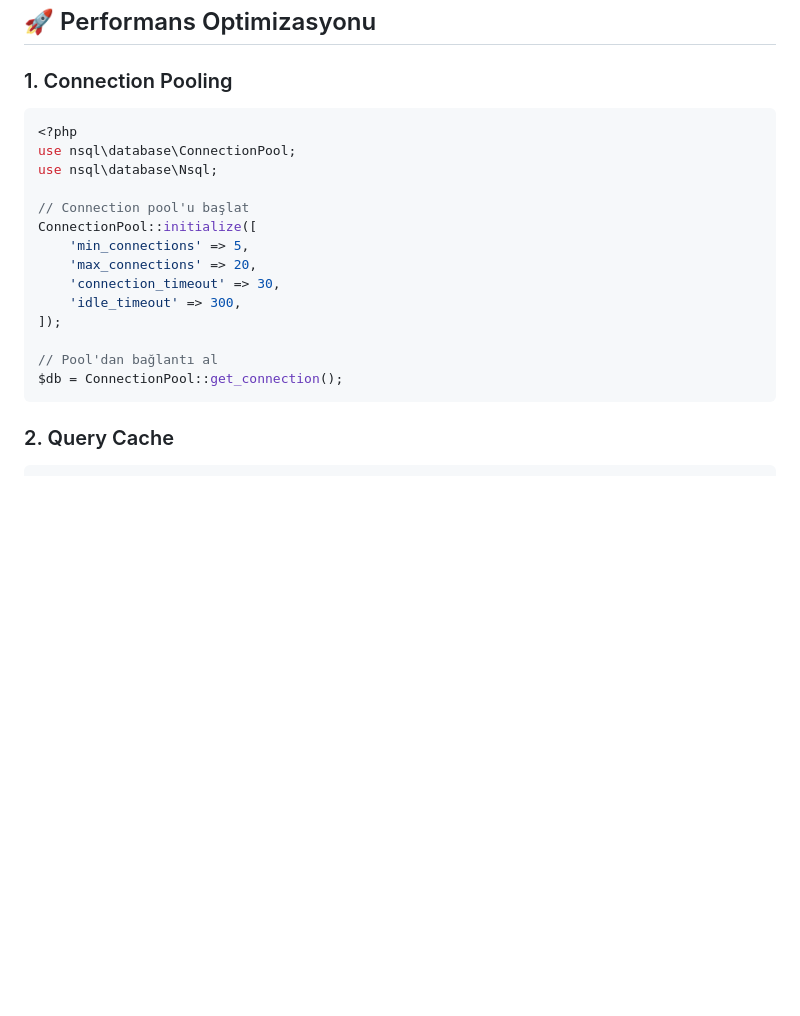
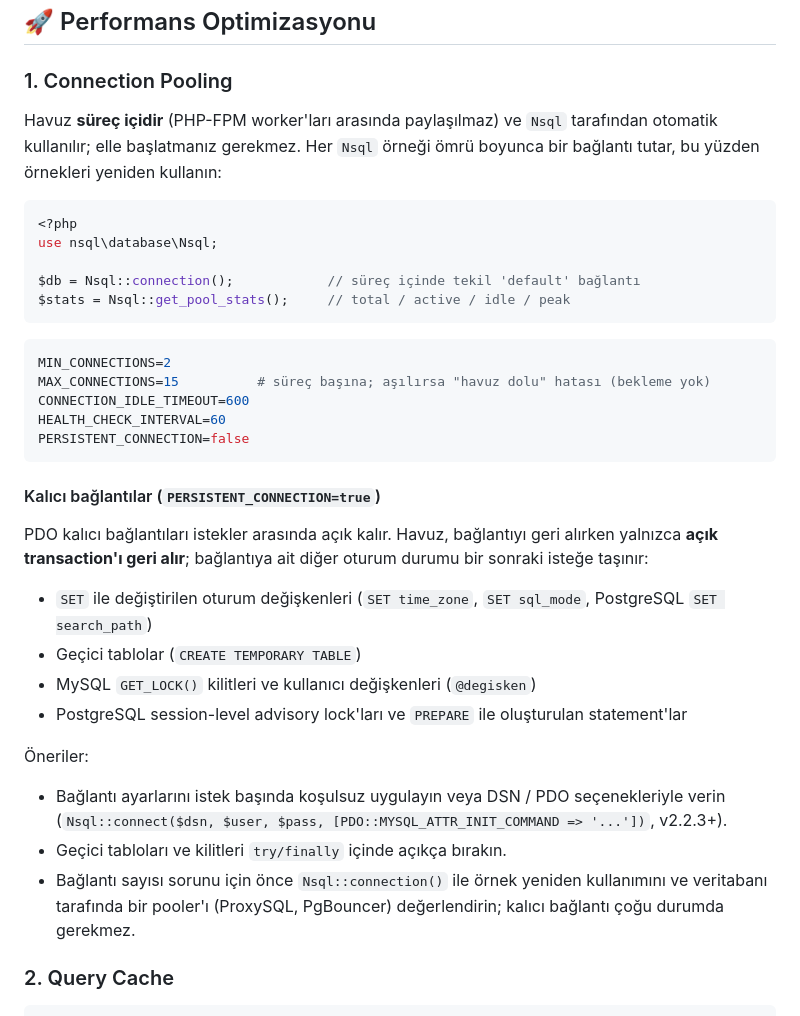
Before and after one commit to ngunenc/nsql, a Markdown page: docs/production-scenarios.md, the part around the change. GitHub-like rendering; blank space fills up the shorter version.

Commit message:
docs: bağlantı havuzu ve kalıcı bağlantı oturum durumu; session ID yenileme yarışı
- production-scenarios: güncel olmayan ConnectionPool örneği doğru API ile değiştirildi;
  PERSISTENT_CONNECTION ile taşınan oturum durumu ve öneriler
- kullanim-klavuzu: regenerate_id() ve eşzamanlı AJAX istekleri

Closes #109

Claude-Session: https://claude.ai/code/session_013Lj2SDmEPPZ4jfarmep8un

````diff
--- a/docs/production-scenarios.md
+++ b/docs/production-scenarios.md
@@ -94,22 +94,38 @@ Config::set('log_rotation', true);
 
 ### 1. Connection Pooling
 
+Havuz **süreç içidir** (PHP-FPM worker'ları arasında paylaşılmaz) ve `Nsql` tarafından otomatik kullanılır; elle başlatmanız gerekmez. Her `Nsql` örneği ömrü boyunca bir bağlantı tutar, bu yüzden örnekleri yeniden kullanın:
+
 ```php
 <?php
-use nsql\database\ConnectionPool;
 use nsql\database\Nsql;
 
-// Connection pool'u başlat
-ConnectionPool::initialize([
-    'min_connections' => 5,
-    'max_connections' => 20,
-    'connection_timeout' => 30,
-    'idle_timeout' => 300,
-]);
+$db = Nsql::connection();            // süreç içinde tekil 'default' bağlantı
+$stats = Nsql::get_pool_stats();     // total / active / idle / peak
+```
 
-// Pool'dan bağlantı al
-$db = ConnectionPool::get_connection();
+```env
+MIN_CONNECTIONS=2
+MAX_CONNECTIONS=15          # süreç başına; aşılırsa "havuz dolu" hatası (bekleme yok)
+CONNECTION_IDLE_TIMEOUT=600
+HEALTH_CHECK_INTERVAL=60
+PERSISTENT_CONNECTION=false
 ```
+
+#### Kalıcı bağlantılar (`PERSISTENT_CONNECTION=true`)
+
+PDO kalıcı bağlantıları istekler arasında açık kalır. Havuz, bağlantıyı geri alırken yalnızca **açık transaction'ı geri alır**; bağlantıya ait diğer oturum durumu bir sonraki isteğe taşınır:
+
+- `SET` ile değiştirilen oturum değişkenleri (`SET time_zone`, `SET sql_mode`, PostgreSQL `SET search_path`)
+- Geçici tablolar (`CREATE TEMPORARY TABLE`)
+- MySQL `GET_LOCK()` kilitleri ve kullanıcı değişkenleri (`@degisken`)
+- PostgreSQL session-level advisory lock'ları ve `PREPARE` ile oluşturulan statement'lar
+
+Öneriler:
+
+- Bağlantı ayarlarını istek başında koşulsuz uygulayın veya DSN / PDO seçenekleriyle verin (`Nsql::connect($dsn, $user, $pass, [PDO::MYSQL_ATTR_INIT_COMMAND => '...'])`, v2.2.3+).
+- Geçici tabloları ve kilitleri `try/finally` içinde açıkça bırakın.
+- Bağlantı sayısı sorunu için önce `Nsql::connection()` ile örnek yeniden kullanımını ve veritabanı tarafında bir pooler'ı (ProxySQL, PgBouncer) değerlendirin; kalıcı bağlantı çoğu durumda gerekmez.
 
 ### 2. Query Cache
 
````
Also changed, not shown: docs/kullanim-klavuzu.md (+6 -0 lines).
